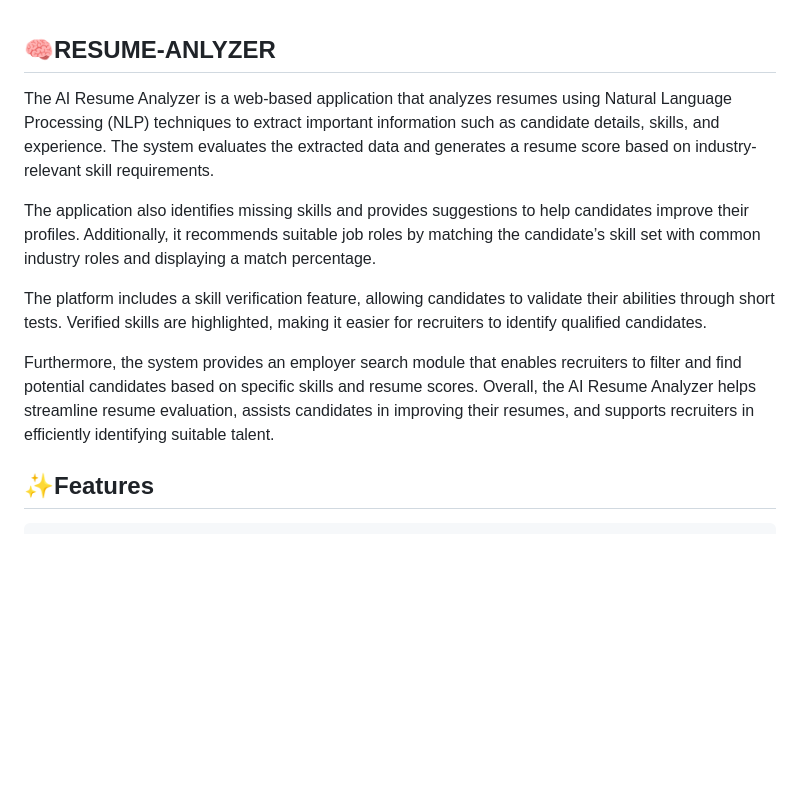
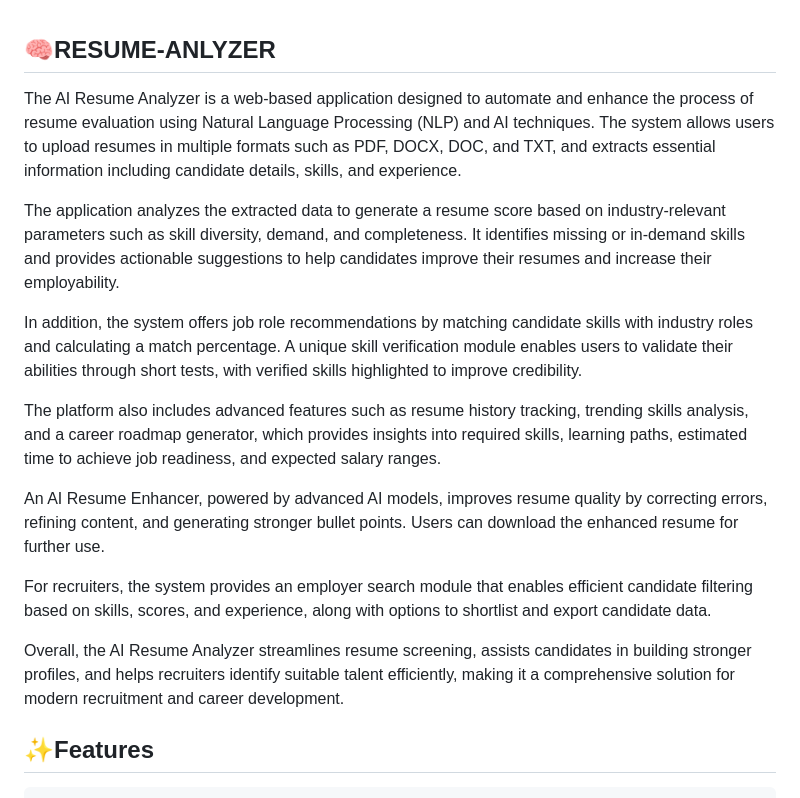
Before and after one commit to Akshayak5/RESUME-ANALYZER, a Markdown page: README.md, the part around the change. Drawn GitHub-style; blank space fills up the shorter version.

```diff
--- a/README.md
+++ b/README.md
@@ -1,12 +1,18 @@
 ## 🧠RESUME-ANLYZER
 
-The AI Resume Analyzer is a web-based application that analyzes resumes using Natural Language Processing (NLP) techniques to extract important information such as candidate details, skills, and experience. The system evaluates the extracted data and generates a resume score based on industry-relevant skill requirements.
+The AI Resume Analyzer is a web-based application designed to automate and enhance the process of resume evaluation using Natural Language Processing (NLP) and AI techniques. The system allows users to upload resumes in multiple formats such as PDF, DOCX, DOC, and TXT, and extracts essential information including candidate details, skills, and experience.
 
-The application also identifies missing skills and provides suggestions to help candidates improve their profiles. Additionally, it recommends suitable job roles by matching the candidate’s skill set with common industry roles and displaying a match percentage.
+The application analyzes the extracted data to generate a resume score based on industry-relevant parameters such as skill diversity, demand, and completeness. It identifies missing or in-demand skills and provides actionable suggestions to help candidates improve their resumes and increase their employability.
 
-The platform includes a skill verification feature, allowing candidates to validate their abilities through short tests. Verified skills are highlighted, making it easier for recruiters to identify qualified candidates.
+In addition, the system offers job role recommendations by matching candidate skills with industry roles and calculating a match percentage. A unique skill verification module enables users to validate their abilities through short tests, with verified skills highlighted to improve credibility.
 
-Furthermore, the system provides an employer search module that enables recruiters to filter and find potential candidates based on specific skills and resume scores. Overall, the AI Resume Analyzer helps streamline resume evaluation, assists candidates in improving their resumes, and supports recruiters in efficiently identifying suitable talent.
+The platform also includes advanced features such as resume history tracking, trending skills analysis, and a career roadmap generator, which provides insights into required skills, learning paths, estimated time to achieve job readiness, and expected salary ranges.
+
+An AI Resume Enhancer, powered by advanced AI models, improves resume quality by correcting errors, refining content, and generating stronger bullet points. Users can download the enhanced resume for further use.
+
+For recruiters, the system provides an employer search module that enables efficient candidate filtering based on skills, scores, and experience, along with options to shortlist and export candidate data.
+
+Overall, the AI Resume Analyzer streamlines resume screening, assists candidates in building stronger profiles, and helps recruiters identify suitable talent efficiently, making it a comprehensive solution for modern recruitment and career development.
 
 
 ## ✨Features
```
